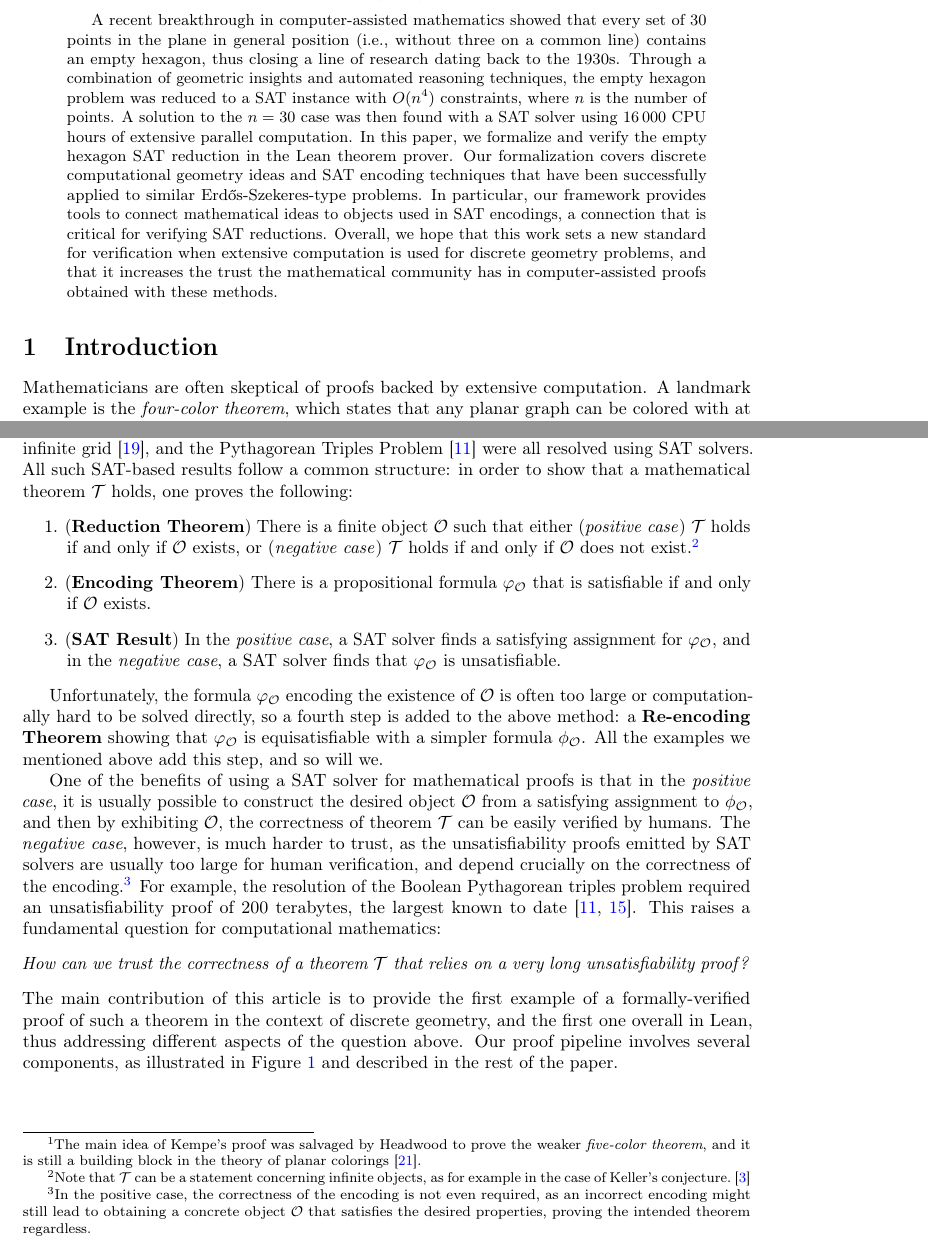
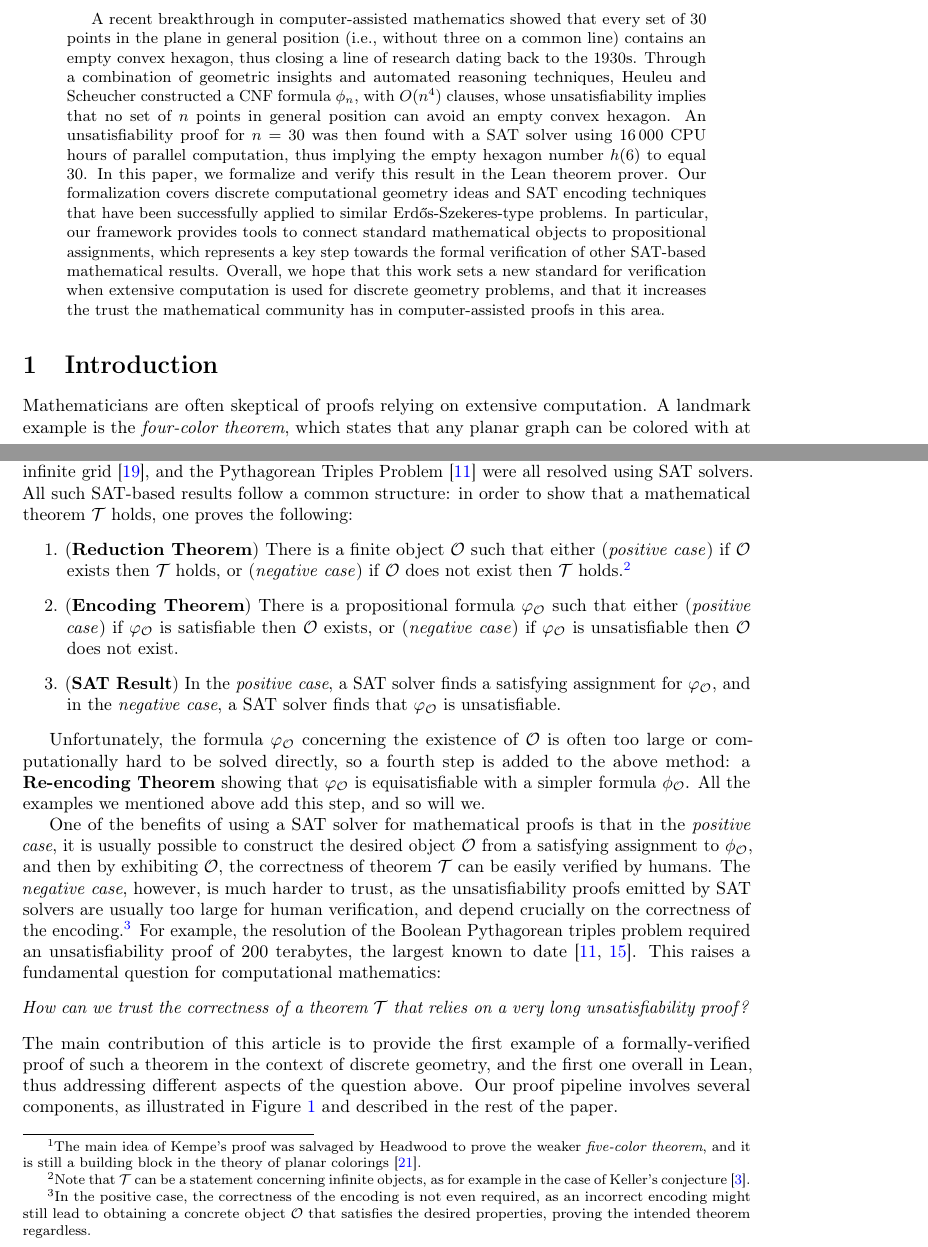
Before and after one commit to bsubercaseaux/EmptyHexagonLean, a LaTeX paper (LPAR/main.tex, which reads LPAR/intro.tex): two parts of pages 1 and 2 of 8, joined at a grey line, cut so that both start at the same text. Compiled offline with pdfLaTeX.

Commit message:
intro changes

```diff
--- a/LPAR/intro.tex
+++ b/LPAR/intro.tex
@@ -1,4 +1,4 @@
-Mathematicians are often skeptical of proofs backed by extensive computation.
+Mathematicians are often skeptical of proofs relying on extensive computation.
 A landmark example is the \emph{four-color theorem}, which states that any planar graph can be colored with at most four colors.
 In 1879, Alfred Kempe published a proof of the four-color theorem, which was discovered to be incorrect 11 years later by Headwood~\cite{Walters2004ItAT,Wilson2002GraphsCA}.\footnote{The main idea of Kempe's proof was salvaged by Headwood to prove the weaker \emph{five-color theorem}, and it is still a building block in the theory of planar colorings~\cite{Walters2004ItAT}.}
 A full proof of the four-color theorem was not found until 1976, when Kenneth Appel and Wolfgang Haken used a computer to check the 1\,834 cases that might contain a counterexample~\cite{appelFourColorProblem1978}.
@@ -11,12 +11,12 @@ An emerging trend is to use SAT solvers (or other automated reasoning tools) to
 To name a few examples, the Erd\H{o}s Discrepancy Conjecture~\cite{konev2014sat}, Keller's conjecture~\cite{brakensiek2023resolution}, the Packing Chromatic number of the infinite grid~\cite{Subercaseaux_Heule_2023}, and the Pythagorean Triples Problem~\cite{Heule_2016} were all resolved using SAT solvers.
 All such SAT-based results follow a common structure: in order to show that a mathematical theorem $\mathcal{T}$ holds, one proves the following:
 \begin{enumerate}
-  \item (\textbf{Reduction Theorem}) There is a finite object $\mathcal{O}$ such that either (\emph{positive case}) $\mathcal{T}$ holds if and only if $\mathcal{O}$ exists, or (\emph{negative case}) $\mathcal{T}$ holds if and only if $\mathcal{O}$ does not exist.\footnote{Note that $\mathcal{T}$ can be a statement concerning infinite objects, as for example in the case of Keller's conjecture.~\cite{brakensiek2023resolution}}
-  \item (\textbf{Encoding Theorem}) There is a propositional formula $\varphi_{\mathcal{O}}$ that is satisfiable if and only if $\mathcal{O}$ exists.
+  \item (\textbf{Reduction Theorem}) There is a finite object $\mathcal{O}$ such that either (\emph{positive case}) if $\mathcal{O}$ exists then $\mathcal{T}$ holds, or (\emph{negative case}) if $\mathcal{O}$ does not exist then $\mathcal{T}$ holds.\footnote{Note that $\mathcal{T}$ can be a statement concerning infinite objects, as for example in the case of Keller's conjecture~\cite{brakensiek2023resolution}.}
+  \item (\textbf{Encoding Theorem}) There is a propositional formula $\varphi_{\mathcal{O}}$ such that either (\emph{positive case}) if $\varphi_{\mathcal{O}}$ is satisfiable then $\mathcal{O}$ exists, or (\emph{negative case}) if $\varphi_{\mathcal{O}}$ is unsatisfiable then $\mathcal{O}$ does not exist.
   \item (\textbf{SAT Result}) In the \emph{positive case}, a SAT solver finds a satisfying assignment for $\varphi_{\mathcal{O}}$, and in the \emph{negative case}, a SAT solver finds that $\varphi_{\mathcal{O}}$ is unsatisfiable.
 \end{enumerate}
 
-Unfortunately, the formula $\varphi_{\mathcal{O}}$ encoding the existence of $\mathcal{O}$ is often too large or computationally hard to be solved directly, so a fourth step is added to the above method: a \textbf{Re-encoding Theorem} showing that $\varphi_{\mathcal{O}}$ is equisatisfiable with a simpler formula $\phi_{\mathcal{O}}$.
+Unfortunately, the formula $\varphi_{\mathcal{O}}$ concerning the existence of $\mathcal{O}$ is often too large or computationally hard to be solved directly, so a fourth step is added to the above method: a \textbf{Re-encoding Theorem} showing that $\varphi_{\mathcal{O}}$ is equisatisfiable with a simpler formula $\phi_{\mathcal{O}}$.
 All the examples we mentioned above add this step, and so will we.
 
 One of the benefits of using a SAT solver for mathematical proofs is that in the \emph{positive case}, it is usually possible to construct the desired object $\mathcal{O}$ from a satisfying assignment to $\phi_{\mathcal{O}}$, and then by exhibiting $\mathcal{O}$, the correctness of theorem $\mathcal{T}$ can be easily verified by humans.
--- a/LPAR/main.tex
+++ b/LPAR/main.tex
@@ -108,13 +108,12 @@
 \maketitle
 
 \begin{abstract}
-  A recent breakthrough in computer-assisted mathematics showed that every set of $30$ points in the plane in general position (i.e., without three on a common line) contains an empty hexagon, thus closing a line of research dating back to the 1930s.
-  Through a combination of geometric insights and automated reasoning techniques, the empty hexagon problem was reduced to a SAT instance with $O(n^4)$ constraints, where $n$ is the number of points.
-  A solution to the $n = 30$ case was then found with a SAT solver using 16\,000 CPU hours of extensive parallel computation.
-  In this paper, we formalize and verify the empty hexagon SAT reduction in the Lean theorem prover.
-  Our formalization covers discrete computational geometry ideas and SAT encoding techniques that have been successfully applied to similar Erd\H{o}s-Szekeres-type problems.
-  In particular, our framework provides tools to connect mathematical ideas to objects used in SAT encodings, a connection that is critical for verifying SAT reductions.
-  Overall, we hope that this work sets a new standard for verification when extensive computation is used for discrete geometry problems, and that it increases the trust the mathematical community has in computer-assisted proofs obtained with these methods.
+  A recent breakthrough in computer-assisted mathematics showed that every set of $30$ points in the plane in general position (i.e., without three on a common line) contains an empty convex hexagon, thus closing a line of research dating back to the 1930s.
+  Through a combination of geometric insights and automated reasoning techniques, Heuleu and Scheucher constructed a CNF formula $\phi_n$, with $O(n^4)$ clauses, whose unsatisfiability implies that no set of $n$ points in general position can avoid an empty convex hexagon.
+  An unsatisfiability proof for $n = 30$ was then found with a SAT solver using 16\,000 CPU hours of parallel computation, thus implying the empty hexagon number $h(6)$ to equal 30.
+  In this paper, we formalize and verify this result in the Lean theorem prover. Our formalization covers discrete computational geometry ideas and SAT encoding techniques that have been successfully applied to similar Erd\H{o}s-Szekeres-type problems.
+  In particular, our framework provides tools to connect standard mathematical objects to propositional assignments, which represents a key step towards the formal verification of other SAT-based mathematical results.
+  Overall, we hope that this work sets a new standard for verification when extensive computation is used for discrete geometry problems, and that it increases the trust the mathematical community has in computer-assisted proofs in this area.
 \end{abstract}
 
 
```
Also changed, not shown: LPAR/proof-structure-fig.tex (+2 -2 lines).
